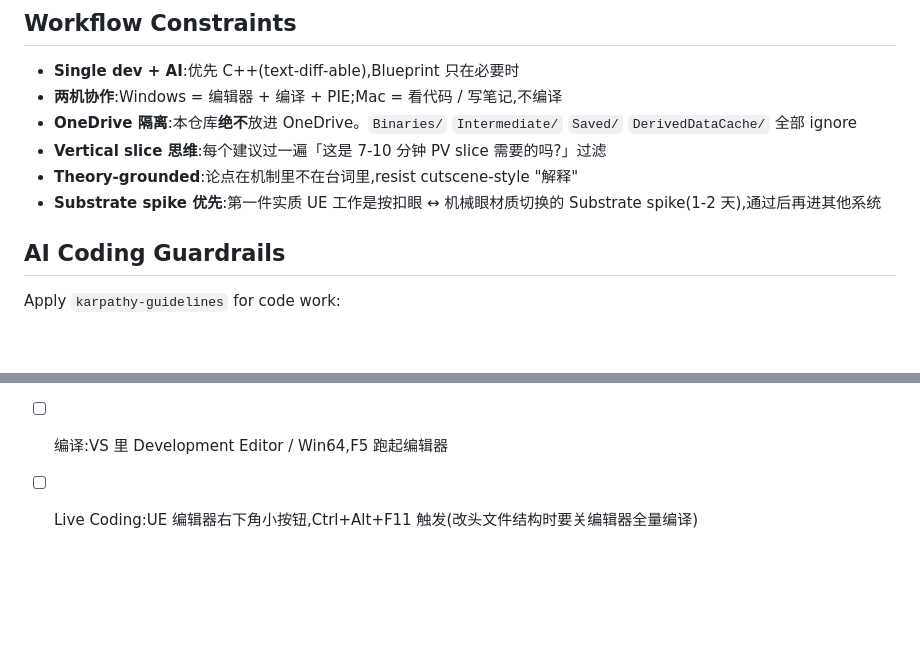
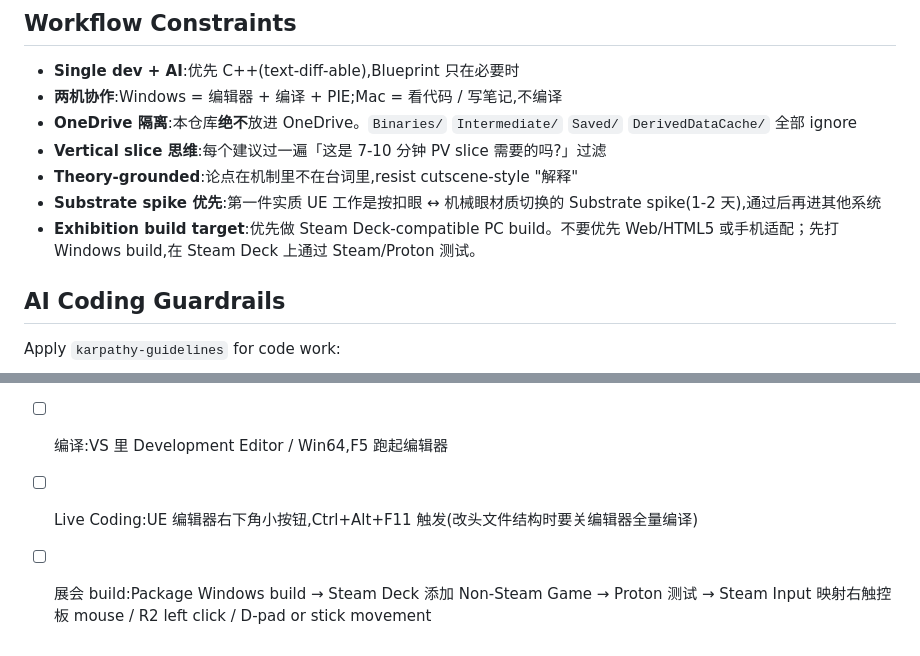
Before and after one commit to hyc1228/Checkmate-UE, a Markdown page: CLAUDE.md, 2 parts joined by grey strips. Rendered like a GitHub page; blank space fills up the shorter version.

Commit message:
Record Steam Deck exhibition build target

```diff
--- a/CLAUDE.md
+++ b/CLAUDE.md
@@ -52,6 +52,7 @@ PV-first 时间线:5/10–5/23 开发(13 天)→ 5/24–5/30 PV 剪辑 → PPT
 - **Vertical slice 思维**:每个建议过一遍「这是 7-10 分钟 PV slice 需要的吗?」过滤
 - **Theory-grounded**:论点在机制里不在台词里,resist cutscene-style "解释"
 - **Substrate spike 优先**:第一件实质 UE 工作是按扣眼 ↔ 机械眼材质切换的 Substrate spike(1-2 天),通过后再进其他系统
+- **Exhibition build target**:优先做 Steam Deck-compatible PC build。不要优先 Web/HTML5 或手机适配；先打 Windows build,在 Steam Deck 上通过 Steam/Proton 测试。
 
 ## AI Coding Guardrails
 
@@ -81,3 +82,4 @@ Apply `karpathy-guidelines` for code work:
 - [ ] 生成 VS solution:右键 `.uproject` → Generate Visual Studio project files
 - [ ] 编译:VS 里 Development Editor / Win64,F5 跑起编辑器
 - [ ] Live Coding:UE 编辑器右下角小按钮,Ctrl+Alt+F11 触发(改头文件结构时要关编辑器全量编译)
+- [ ] 展会 build:Package Windows build → Steam Deck 添加 Non-Steam Game → Proton 测试 → Steam Input 映射右触控板 mouse / R2 left click / D-pad or stick movement
```
